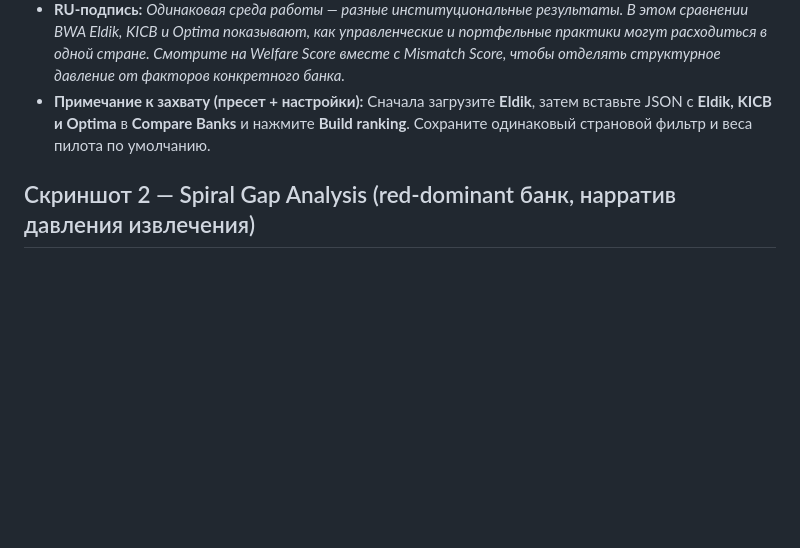
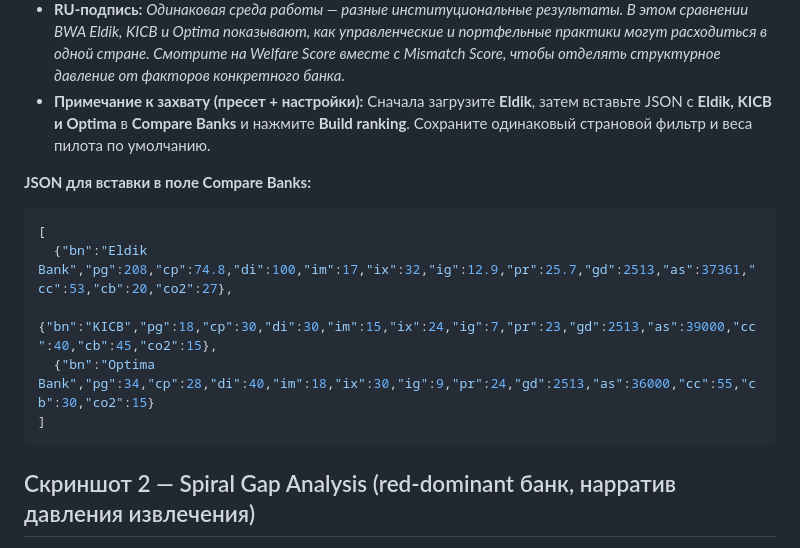
Before and after one commit to sdtest-me/bank-welfare-analyzer, a Markdown page: pilot/ru/07_linkedin_assets.md, the part around the change. Rendered like a GitHub page; blank space fills up the shorter version.

Commit message:
docs: add JSON preset data to Screenshot 1 capture instructions (#178)

````diff
--- a/pilot/ru/07_linkedin_assets.md
+++ b/pilot/ru/07_linkedin_assets.md
@@ -21,6 +21,16 @@
 - **RU-подпись:**
   *Одинаковая среда работы — разные институциональные результаты. В этом сравнении BWA Eldik, KICB и Optima показывают, как управленческие и портфельные практики могут расходиться в одной стране. Смотрите на Welfare Score вместе с Mismatch Score, чтобы отделять структурное давление от факторов конкретного банка.*
 - **Примечание к захвату (пресет + настройки):** Сначала загрузите **Eldik**, затем вставьте JSON с **Eldik, KICB и Optima** в **Compare Banks** и нажмите **Build ranking**. Сохраните одинаковый страновой фильтр и веса пилота по умолчанию.
+
+**JSON для вставки в поле Compare Banks:**
+
+```json
+[
+  {"bn":"Eldik Bank","pg":208,"cp":74.8,"di":100,"im":17,"ix":32,"ig":12.9,"pr":25.7,"gd":2513,"as":37361,"cc":53,"cb":20,"co2":27},
+  {"bn":"KICB","pg":18,"cp":30,"di":30,"im":15,"ix":24,"ig":7,"pr":23,"gd":2513,"as":39000,"cc":40,"cb":45,"co2":15},
+  {"bn":"Optima Bank","pg":34,"cp":28,"di":40,"im":18,"ix":30,"ig":9,"pr":24,"gd":2513,"as":36000,"cc":55,"cb":30,"co2":15}
+]
+```
 
 ## Скриншот 2 — Spiral Gap Analysis (red-dominant банк, нарратив давления извлечения)
 - **Рекомендованное имя файла:** `linkedin_s2_gap-analysis_extraction-pressure.png`
````
Also changed, not shown: pilot/en/07_linkedin_assets.md (+10 -0 lines).
